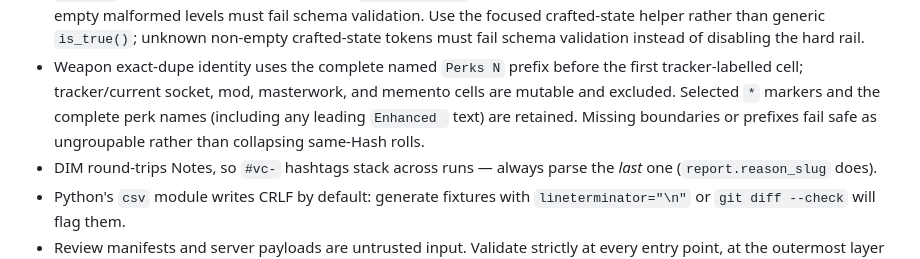
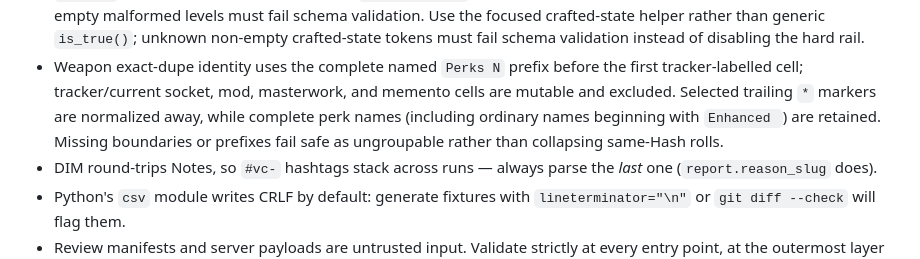
Before and after one commit to tonym999/vault-cleaner, a Markdown page: AGENTS.md, the part around the change. Drawn GitHub-style.

Commit message:
Clarify selected perk marker normalization

```diff
--- a/AGENTS.md
+++ b/AGENTS.md
@@ -81,10 +81,10 @@ Python 3.12, pandas, `tomllib`, pytest. Runtime deps are pandas and (from M8, ad
   hard rail.
 - Weapon exact-dupe identity uses the complete named `Perks N` prefix before
   the first tracker-labelled cell; tracker/current socket, mod, masterwork,
-  and memento cells are mutable and excluded. Selected `*` markers and the
-  complete perk names (including any leading `Enhanced ` text) are retained.
-  Missing boundaries or prefixes fail safe as ungroupable rather than
-  collapsing same-Hash rolls.
+  and memento cells are mutable and excluded. Selected trailing `*` markers
+  are normalized away, while complete perk names (including ordinary names
+  beginning with `Enhanced `) are retained. Missing boundaries or prefixes
+  fail safe as ungroupable rather than collapsing same-Hash rolls.
 - DIM round-trips Notes, so `#vc-` hashtags stack across runs — always
   parse the *last* one (`report.reason_slug` does).
 - Python's `csv` module writes CRLF by default: generate fixtures with
```
